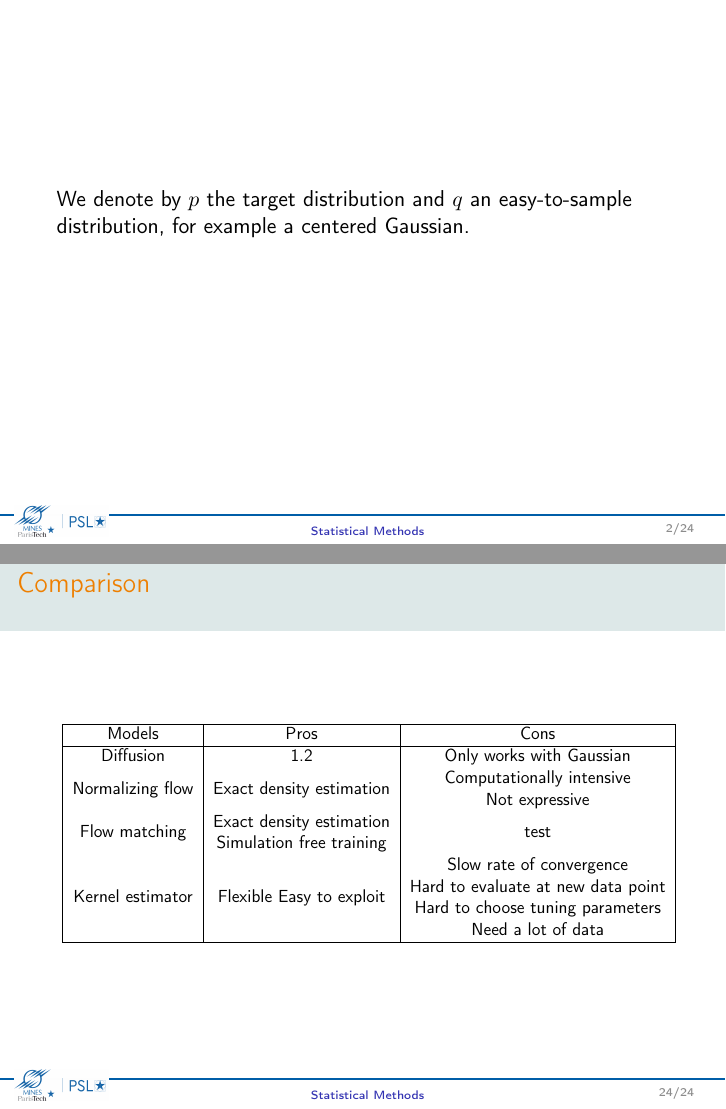
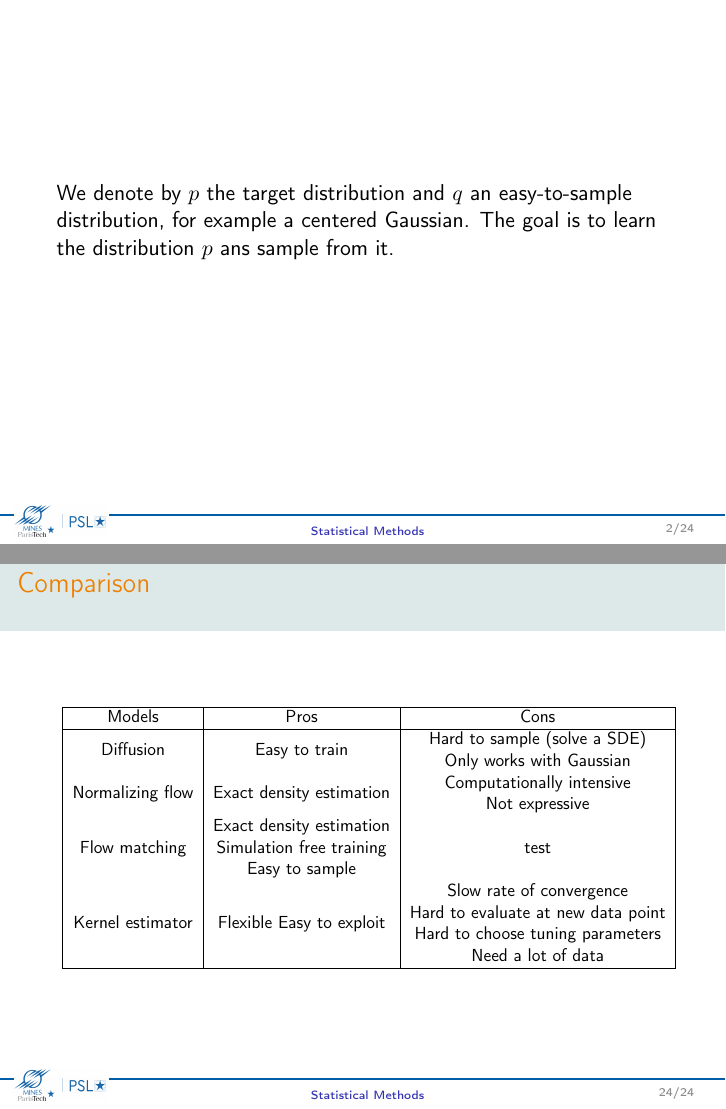
Before and after one commit to SamyBraik/InternshipProduction, LaTeX slides (PresStat/pres.tex): pages 2 and 24 of 24, joined at a grey line. Compiled offline with pdfLaTeX.

Commit message:
few details here and there

```diff
--- a/PresStat/pres.tex
+++ b/PresStat/pres.tex
@@ -29,7 +29,7 @@
 \section{Introduction}
 
 \begin{frame}
-    We denote by \(p\) the target distribution and \(q\) an easy-to-sample distribution, for example a centered Gaussian.
+    We denote by \(p\) the target distribution and \(q\) an easy-to-sample distribution, for example a centered Gaussian. The goal is to learn the distribution \(p\) ans sample from it.\\
 \end{frame}
 
 \begin{frame}{Diffusion}
@@ -293,9 +293,9 @@
         \hline
         Models & Pros & Cons \\
         \hline
-        Diffusion & 1.2 & Only works with Gaussian \\
+        Diffusion & \makecell{Easy to train} & \makecell{Hard to sample (solve a SDE) \\Only works with Gaussian} \\
         Normalizing flow & \makecell{Exact density estimation} & \makecell{Computationally intensive \\Not expressive} \\
-        Flow matching & \makecell{Exact density estimation \\ Simulation free training}  & \makecell{test}\\
+        Flow matching & \makecell{Exact density estimation \\ Simulation free training \\Easy to sample}  & \makecell{test}\\
         Kernel estimator & \makecell{Flexible Easy to exploit}  & \makecell{Slow rate of convergence \\ Hard to evaluate at new data point \\ Hard to choose tuning parameters \\ Need a lot of data}\\
         \hline
     \end{tabular}
```
Also changed, not shown: PresStat/pres.pdf, PresStat/pres.tex (6 more changed lines), 3 other files.
